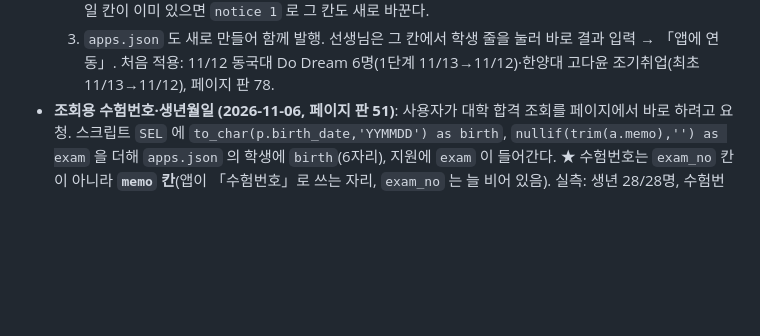
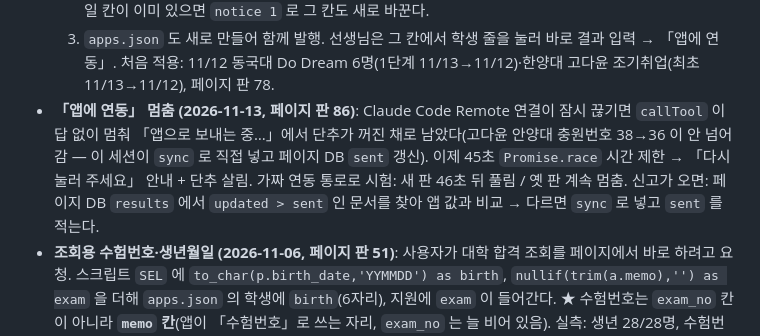
Before and after one commit to 08hwichemi3/susi, a Markdown page: CLAUDE.md, the part around the change. GitHub-like rendering; blank space fills up the shorter version.

Commit message:
인계 문서: 「앱에 연동」이 보내는 중에 멈추던 것과 45초 시간 제한을 적는다
연동 통로가 끊기면 callTool 이 답 없이 멈춰 단추가 꺼진 채 남음(안양대 충원번호 1건 안 넘어감 → 직접 반영).
페이지 판 86: 45초 지나면 안내 띄우고 단추 살림. 가짜 통로 시험 — 새 판 46초 뒤 풀림, 옛 판 계속 멈춤.

Co-Authored-By: Claude Opus 5.5 <noreply@anthropic.com>
Claude-Session: https://claude.ai/code/session_01YFfKQHvSdu4fogFTPfGfEZ

```diff
--- a/CLAUDE.md
+++ b/CLAUDE.md
@@ -185,6 +185,10 @@
      페이지의 **기존 오늘 칸들 위**에 끼운다(같은 날짜는 맨 위 칸만 보인다). 내일 칸이 이미 있으면 `notice 1` 로 그 칸도 새로 바꾼다.
   3. `apps.json` 도 새로 만들어 함께 발행. 선생님은 그 칸에서 학생 줄을 눌러 바로 결과 입력 → 「앱에 연동」.
   처음 적용: 11/12 동국대 Do Dream 6명(1단계 11/13→11/12)·한양대 고다윤 조기취업(최초 11/13→11/12), 페이지 판 78.
+- **「앱에 연동」 멈춤 (2026-11-13, 페이지 판 86)**: Claude Code Remote 연결이 잠시 끊기면 `callTool` 이 답 없이 멈춰 「앱으로 보내는 중…」에서
+  단추가 꺼진 채로 남았다(고다윤 안양대 충원번호 38→36 이 안 넘어감 — 이 세션이 `sync` 로 직접 넣고 페이지 DB `sent` 갱신).
+  이제 45초 `Promise.race` 시간 제한 → 「다시 눌러 주세요」 안내 + 단추 살림. 가짜 연동 통로로 시험: 새 판 46초 뒤 풀림 / 옛 판 계속 멈춤.
+  신고가 오면: 페이지 DB `results` 에서 `updated > sent` 인 문서를 찾아 앱 값과 비교 → 다르면 `sync` 로 넣고 `sent` 를 적는다.
 - **조회용 수험번호·생년월일 (2026-11-06, 페이지 판 51)**: 사용자가 대학 합격 조회를 페이지에서 바로 하려고 요청.
   스크립트 `SEL` 에 `to_char(p.birth_date,'YYMMDD') as birth`, `nullif(trim(a.memo),'') as exam` 을 더해 `apps.json` 의
   학생에 `birth`(6자리), 지원에 `exam` 이 들어간다. ★ 수험번호는 `exam_no` 칸이 아니라 **`memo` 칸**(앱이 「수험번호」로 쓰는 자리, `exam_no` 는 늘 비어 있음).
```
